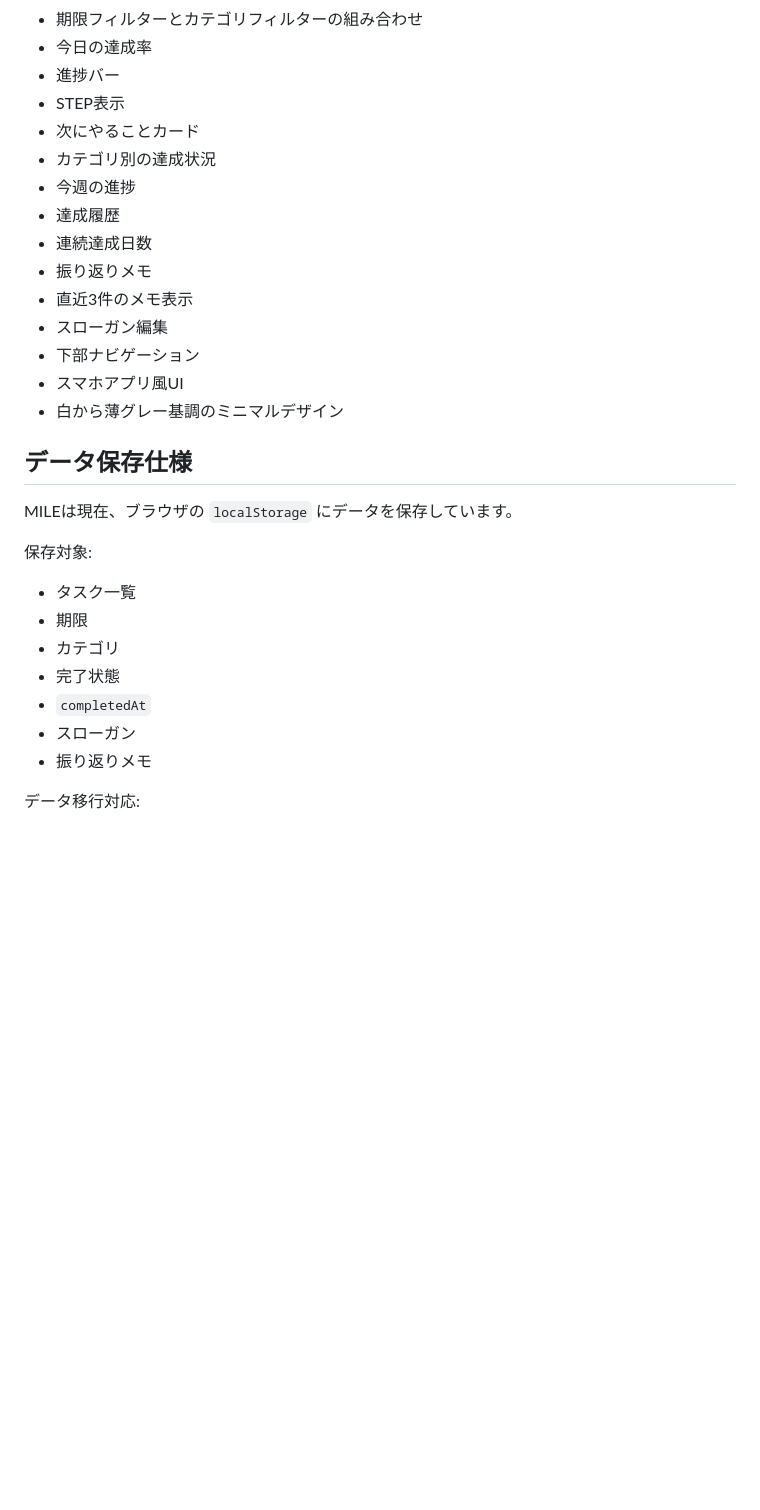
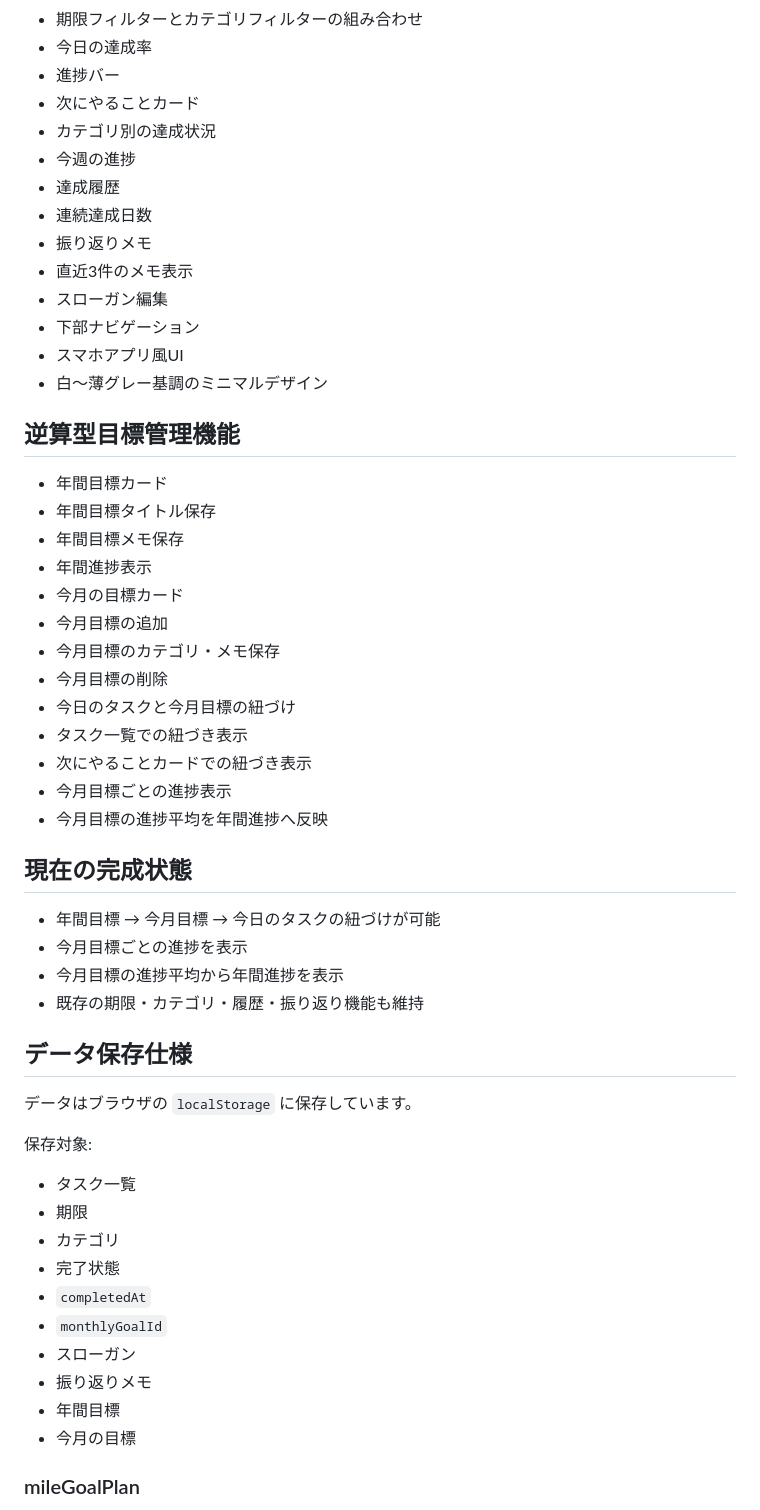
Before and after one commit to chiakihiratsukavmarketing-gif/ideal-island, a Markdown page: README.md, the part around one of its changes. Drawn GitHub-style; blank space fills up the shorter version.

```diff
--- a/README.md
+++ b/README.md
@@ -40,7 +47,6 @@ MILE v2
 - 期限フィルターとカテゴリフィルターの組み合わせ
 - 今日の達成率
 - 進捗バー
-- STEP表示
 - 次にやることカード
 - カテゴリ別の達成状況
 - 今週の進捗
@@ -51,11 +57,34 @@ MILE v2
 - スローガン編集
 - 下部ナビゲーション
 - スマホアプリ風UI
-- 白から薄グレー基調のミニマルデザイン
+- 白〜薄グレー基調のミニマルデザイン
+
+## 逆算型目標管理機能
+
+- 年間目標カード
+- 年間目標タイトル保存
+- 年間目標メモ保存
+- 年間進捗表示
+- 今月の目標カード
+- 今月目標の追加
+- 今月目標のカテゴリ・メモ保存
+- 今月目標の削除
+- 今日のタスクと今月目標の紐づけ
+- タスク一覧での紐づき表示
+- 次にやることカードでの紐づき表示
+- 今月目標ごとの進捗表示
+- 今月目標の進捗平均を年間進捗へ反映
+
+## 現在の完成状態
+
+- 年間目標 → 今月目標 → 今日のタスクの紐づけが可能
+- 今月目標ごとの進捗を表示
+- 今月目標の進捗平均から年間進捗を表示
+- 既存の期限・カテゴリ・履歴・振り返り機能も維持
 
 ## データ保存仕様
 
-MILEは現在、ブラウザの `localStorage` にデータを保存しています。
+データはブラウザの `localStorage` に保存しています。
 
 保存対象:
 
@@ -64,8 +93,11 @@ MILEは現在、ブラウザの `localStorage` にデータを保存していま
 - カテゴリ
 - 完了状態
 - `completedAt`
+- `monthlyGoalId`
 - スローガン
 - 振り返りメモ
+- 年間目標
+- 今月の目標
 
-データ移行対応:
+### mileGoalPlan
 
```
Also changed, not shown: other parts of README.md (+61 -43 lines), CONTINUE.md (+79 -121 lines).
